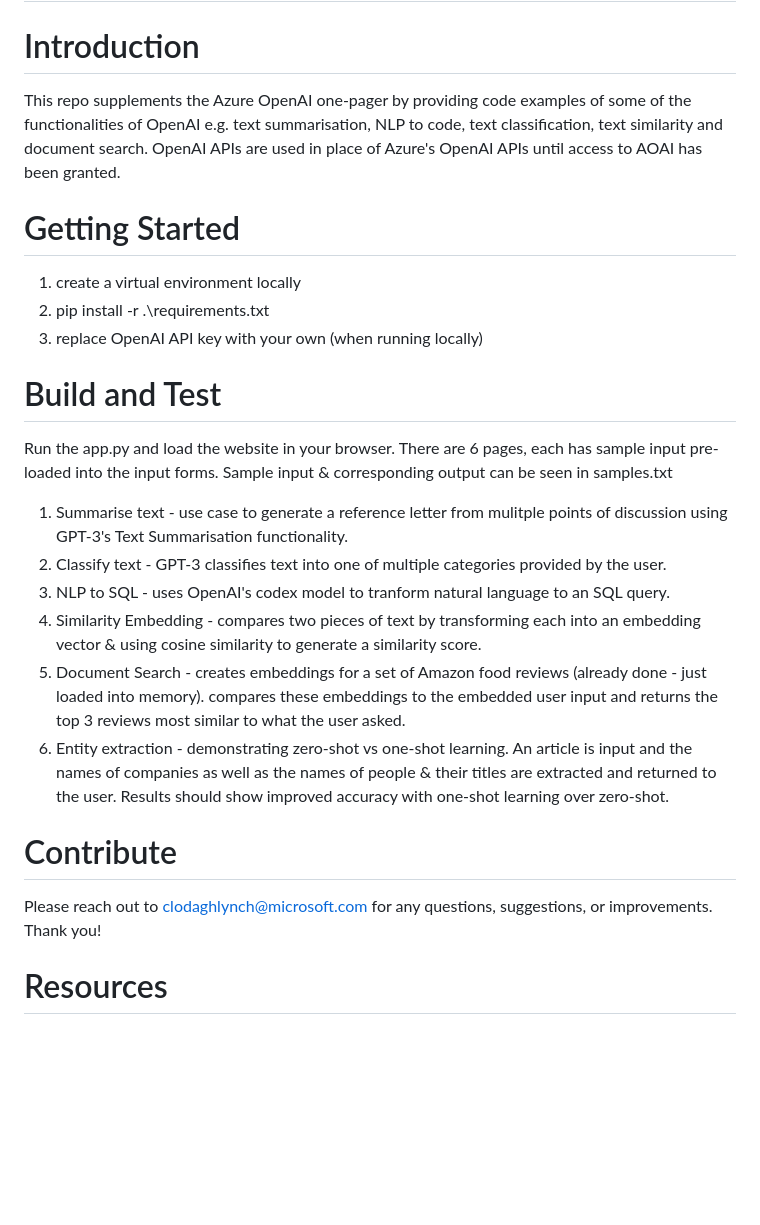
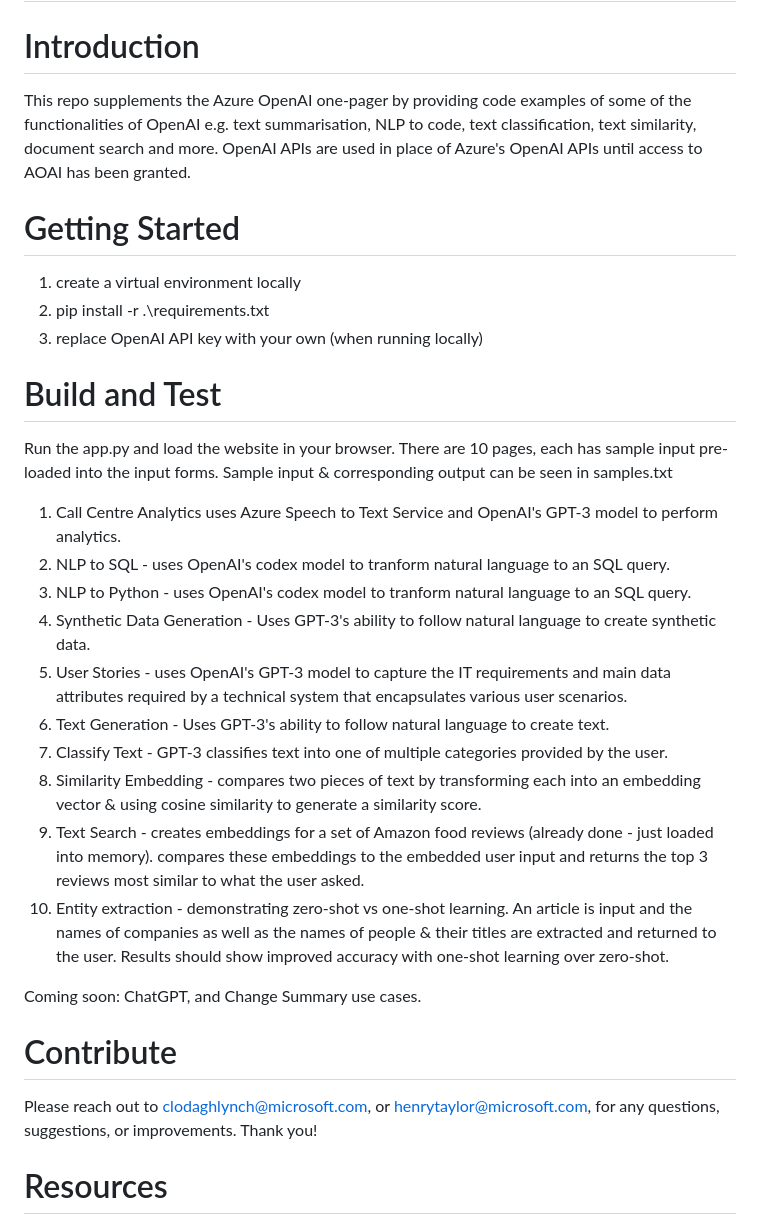
Before and after one commit to microsoft/dstoolkit-AOAIFlaskApp, a Markdown page: README.md, the part around the change. Drawn GitHub-style; blank space fills up the shorter version.

```diff
--- a/README.md
+++ b/README.md
@@ -1,7 +1,7 @@
 # Project
 
 # Introduction
-This repo supplements the Azure OpenAI one-pager by providing code examples of some of the functionalities of OpenAI e.g. text summarisation, NLP to code, text classification, text similarity and document search. OpenAI APIs are used in place of Azure's OpenAI APIs until access to AOAI has been granted.
+This repo supplements the Azure OpenAI one-pager by providing code examples of some of the functionalities of OpenAI e.g. text summarisation, NLP to code, text classification, text similarity, document search and more. OpenAI APIs are used in place of Azure's OpenAI APIs until access to AOAI has been granted.
 
 # Getting Started
 1.	create a virtual environment locally
@@ -10,16 +10,22 @@ This repo supplements the Azure OpenAI one-pager by providing code examples of s
 
 # Build and Test
 Run the app.py and load the website in your browser.
-There are 6 pages, each has sample input pre-loaded into the input forms. Sample input & corresponding output can be seen in samples.txt
-1.  Summarise text - use case to generate a reference letter from mulitple points of discussion using GPT-3's Text Summarisation functionality.
-2.  Classify text - GPT-3 classifies text into one of multiple categories provided by the user.
-3.  NLP to SQL - uses OpenAI's codex model to tranform natural language to an SQL query.
-4.  Similarity Embedding - compares two pieces of text by transforming each into an embedding vector & using cosine similarity to generate a similarity score.
-5.  Document Search - creates embeddings for a set of Amazon food reviews (already done - just loaded into memory). compares these embeddings to the embedded user input and returns the top 3 reviews most similar to what the user asked.
-6.  Entity extraction - demonstrating zero-shot vs one-shot learning. An article is input and the names of companies as well as the names of people & their titles are extracted and returned to the user. Results should show improved accuracy with one-shot learning over zero-shot.
+There are 10 pages, each has sample input pre-loaded into the input forms. Sample input & corresponding output can be seen in samples.txt
+1.  Call Centre Analytics uses Azure Speech to Text Service and OpenAI's GPT-3 model to perform analytics.
+2.  NLP to SQL - uses OpenAI's codex model to tranform natural language to an SQL query.
+3.  NLP to Python - uses OpenAI's codex model to tranform natural language to an SQL query.
+4.  Synthetic Data Generation - Uses GPT-3's ability to follow natural language to create synthetic data.
+5.  User Stories - uses OpenAI's GPT-3 model to capture the IT requirements and main data attributes required by a technical system that encapsulates various user scenarios.
+6.  Text Generation -  Uses GPT-3's ability to follow natural language to create text.
+7.  Classify Text -  GPT-3 classifies text into one of multiple categories provided by the user.
+8.  Similarity Embedding - compares two pieces of text by transforming each into an embedding vector & using cosine similarity to generate a similarity score.
+9.  Text Search - creates embeddings for a set of Amazon food reviews (already done - just loaded into memory). compares these embeddings to the embedded user input and returns the top 3 reviews most similar to what the user asked.
+10. Entity extraction - demonstrating zero-shot vs one-shot learning. An article is input and the names of companies as well as the names of people & their titles are extracted and returned to the user. Results should show improved accuracy with one-shot learning over zero-shot.
+
+Coming soon: ChatGPT, and Change Summary use cases.
 
 # Contribute
-Please reach out to clodaghlynch@microsoft.com for any questions, suggestions, or improvements. Thank you!
+Please reach out to clodaghlynch@microsoft.com, or henrytaylor@microsoft.com, for any questions, suggestions, or improvements. Thank you!
 
 # Resources
 https://microsofteur-my.sharepoint.com/:o:/g/personal/clodaghlynch_microsoft_com/Eg7NwxxSiBpDmyFOqlNmekIBcO_G6-_kG7SbOV7Y7pJIdg
```
